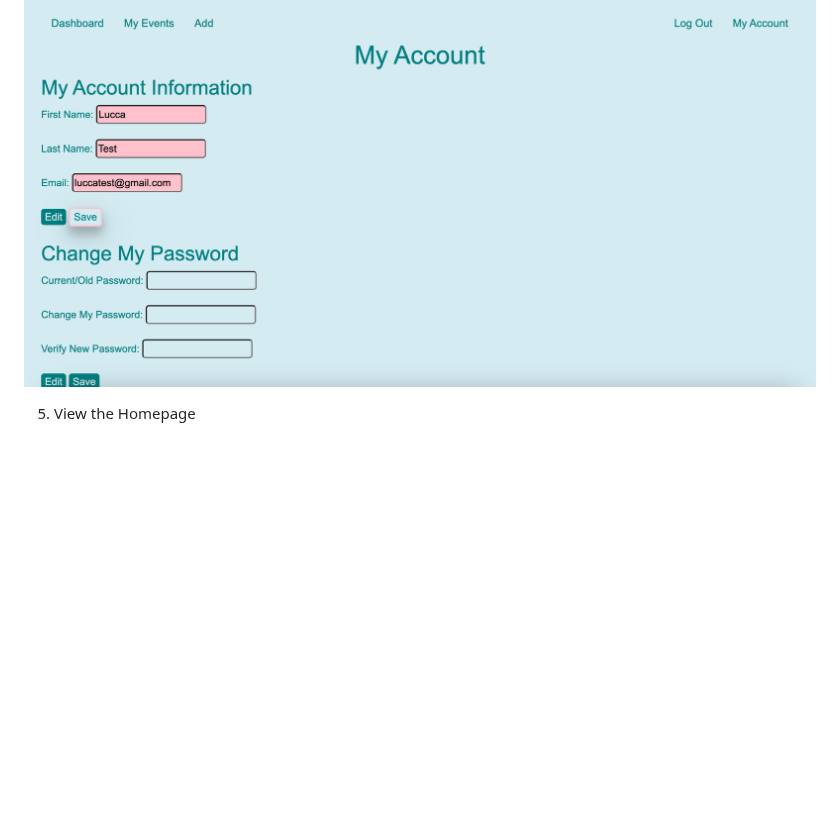
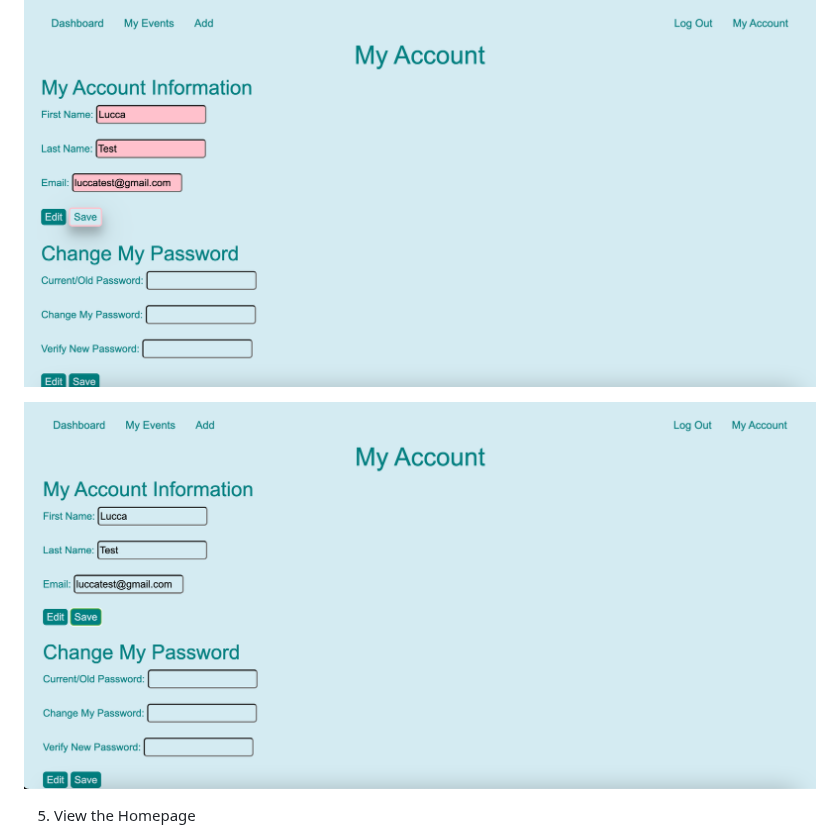
Before and after one commit to LuccaWang1/PetPlanner, a Markdown page: README.md, the part around one of its changes. Rendered like a GitHub page; blank space fills up the shorter version.

Commit message:
Updated images in README

```diff
--- a/README.md
+++ b/README.md
@@ -98,6 +98,8 @@ The "Edit" and "Save" buttons contain hover and active css for visible changes f
 
 ![Image of My Account webpage when saving](/static/images/Readme_Markdown/ma-saving.png)
 
+![Image of My Account webpage](/static/images/Readme_Markdown/ma.png)
+
 5. View the Homepage
 
 Lucca Wang chose a Bootstrap carousel for a dynamic feature that's interesting and relates to the subject matter of the app, people and their pets. Photos are sourced from Unsplash.com and have the photographer's name in the file names. Wang designed this by choosing time of the intervals (how much time is spent on one photo before transitioning to the next photo in the carousel), size of the carousel (dimensions on the webpage), size of the photos, and the order of the photos, which Wang hardcoded onto the Homepage.
```
Also changed, not shown: other parts of README.md (+4 -0 lines).
